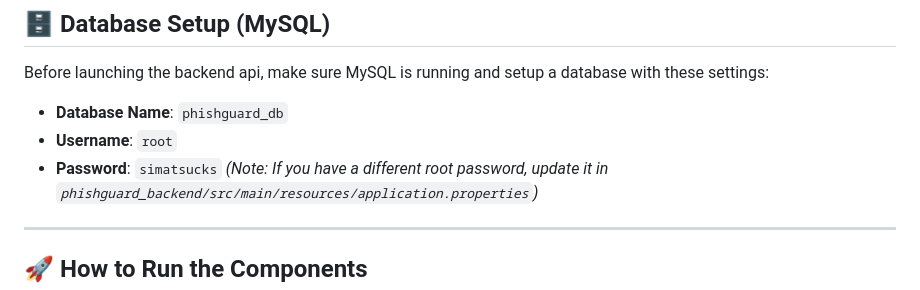
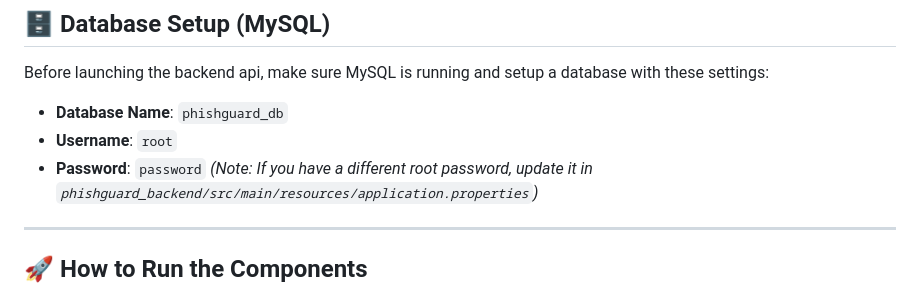
Before and after one commit to Sai826545/PhishGuard_application, a Markdown page: README.md, the part around the change. Drawn GitHub-style.

Commit message:
Change MySQL password in README
Updated the MySQL password in the README.

```diff
--- a/README.md
+++ b/README.md
@@ -23,7 +23,7 @@ Make sure the following software is installed globally on your machine:
 Before launching the backend api, make sure MySQL is running and setup a database with these settings:
 *   **Database Name**: `phishguard_db`
 *   **Username**: `root`
-*   **Password**: `simatsucks`
+*   **Password**: `password`
 *(Note: If you have a different root password, update it in `phishguard_backend/src/main/resources/application.properties`)*
 
 ---
```
